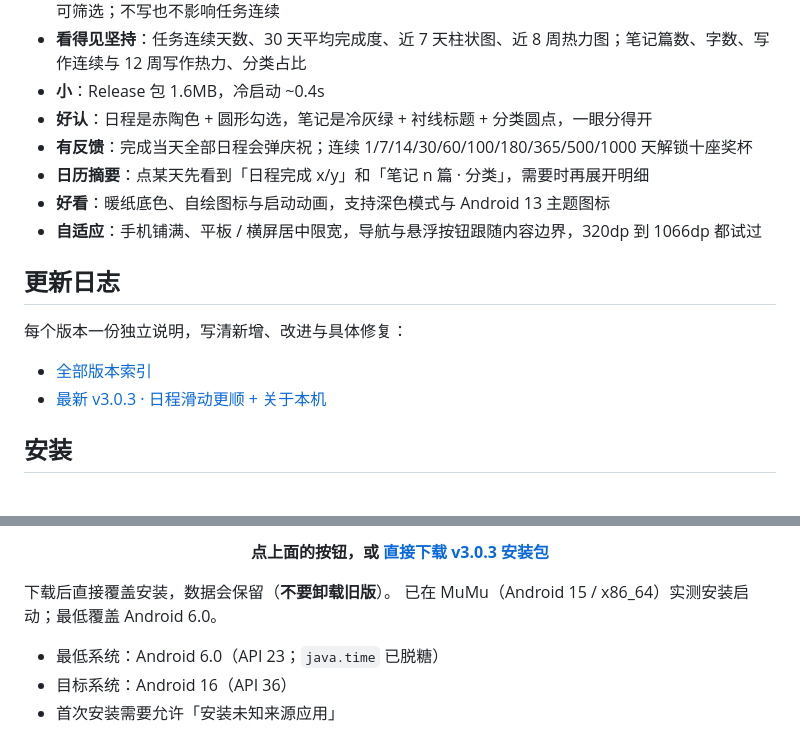
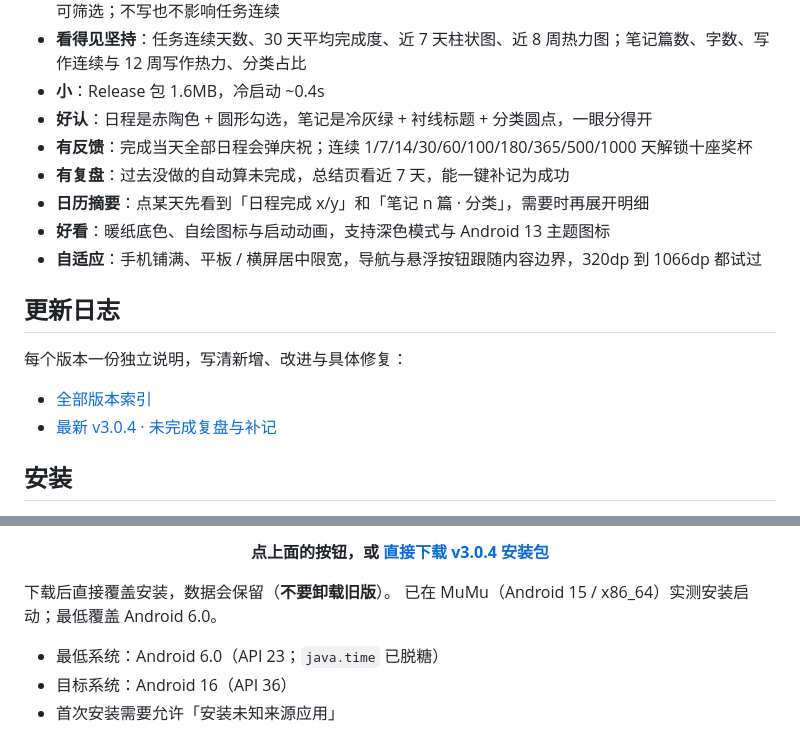
Before and after one commit to keziea/-, a Markdown page: README.md, 2 parts joined by grey strips. Drawn GitHub-style.

Commit message:
feat: v3.0.4 未完成复盘与补记
- 任务结果按日期推导：过去未勾选即未完成，不新增失败字段
- 总结页近 7 天未完成列表，一键补记为成功并刷新连续天数/奖杯
- 日历过去日期显示成功/未完成，任务行标注结果
- 新增 v3.0.4 发布说明并刷新索引

```diff
--- a/README.md
+++ b/README.md
@@ -29,6 +29,7 @@
 - **小**：Release 包 1.6MB，冷启动 ~0.4s
 - **好认**：日程是赤陶色 + 圆形勾选，笔记是冷灰绿 + 衬线标题 + 分类圆点，一眼分得开
 - **有反馈**：完成当天全部日程会弹庆祝；连续 1/7/14/30/60/100/180/365/500/1000 天解锁十座奖杯
+- **有复盘**：过去没做的自动算未完成，总结页看近 7 天，能一键补记为成功
 - **日历摘要**：点某天先看到「日程完成 x/y」和「笔记 n 篇 · 分类」，需要时再展开明细
 - **好看**：暖纸底色、自绘图标与启动动画，支持深色模式与 Android 13 主题图标
 - **自适应**：手机铺满、平板 / 横屏居中限宽，导航与悬浮按钮跟随内容边界，320dp 到 1066dp 都试过
@@ -38,7 +39,7 @@
 每个版本一份独立说明，写清新增、改进与具体修复：
 
 - [全部版本索引](docs/releases/README.md)
-- [最新 v3.0.3 · 日程滑动更顺 + 关于本机](docs/releases/v3.0.3.md)
+- [最新 v3.0.4 · 未完成复盘与补记](docs/releases/v3.0.4.md)
 
 ## 安装
 
@@ -49,7 +50,7 @@
 </p>
 
 <p align="center">
-  <strong>点上面的按钮，或 <a href="artifacts/逐日-v3.0.3.apk">直接下载 v3.0.3 安装包</a></strong>
+  <strong>点上面的按钮，或 <a href="artifacts/逐日-v3.0.4.apk">直接下载 v3.0.4 安装包</a></strong>
 </p>
 
 下载后直接覆盖安装，数据会保留（**不要卸载旧版**）。
```
Also changed, not shown: other parts of README.md (+2 -2 lines), AGENTS.md (+4 -3 lines), docs/releases/README.md (+1 -0 lines), docs/releases/v3.0.4.md (added, +32 -0 lines), artifacts/screenshots/25-未完成复盘.png (added), artifacts/screenshots/26-日历结果.png (added), 10 other files.
